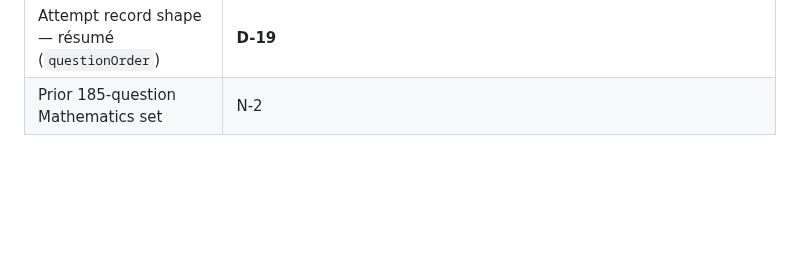
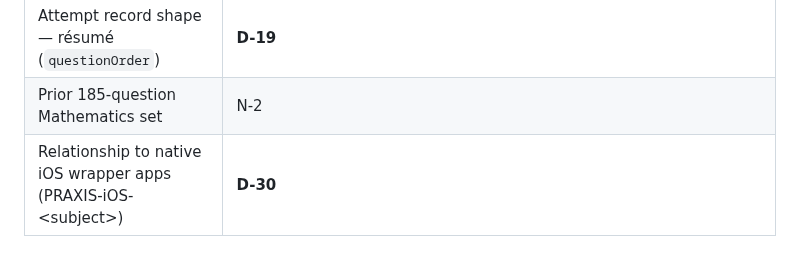
Before and after one commit to homesik92/PRAXIS-Practice, a Markdown page: DECISIONS-INDEX.md, the part around the change. GitHub-like rendering; blank space fills up the shorter version.

```diff
--- a/DECISIONS-INDEX.md
+++ b/DECISIONS-INDEX.md
@@ -36,3 +36,4 @@ read the full log only when a topic isn't indexed yet.
 | Weakest-category practice suggestion (S2) | **D-18** |
 | Attempt record shape — résumé (`questionOrder`) | **D-19** |
 | Prior 185-question Mathematics set | N-2 |
+| Relationship to native iOS wrapper apps (PRAXIS-iOS-\<subject\>) | **D-30** |
```
Also changed, not shown: CLAUDE.md (+12 -0 lines), DECISIONS.md (+33 -0 lines).
